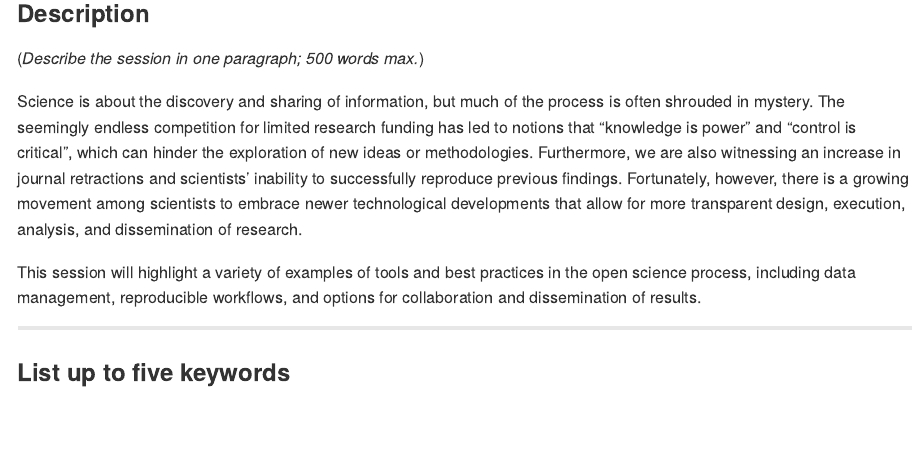
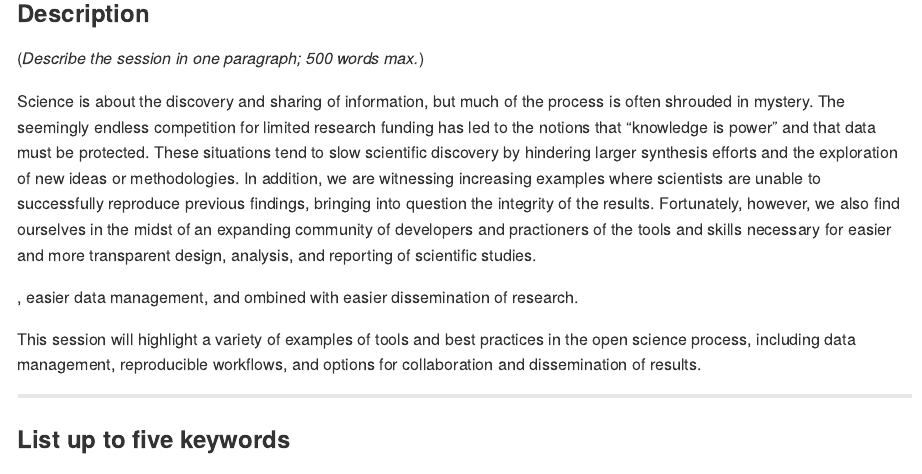
Before and after one commit to mdscheuerell/ASLO2020, an R Markdown document (proposal/session_proposal.Rmd): the page in a window 1100 px wide, from 730 px down. Rendered offline with R 4.5, knitr and Pandoc, with nearby package versions.

Commit message:
edited proposal description

```diff
--- a/proposal/session_proposal.Rmd
+++ b/proposal/session_proposal.Rmd
@@ -43,7 +43,9 @@ O Posters
 
 (_Describe the session in one paragraph; 500 words max._)
 
-Science is about the discovery and sharing of information, but much of the process is often shrouded in mystery. The seemingly endless competition for limited research funding has led to notions that "knowledge is power" and "control is critical", which can hinder the exploration of new ideas or methodologies. Furthermore, we are also witnessing an increase in journal retractions and scientists’ inability to successfully reproduce previous findings. Fortunately, however, there is a growing movement among scientists to embrace newer technological developments that allow for more transparent design, execution, analysis, and dissemination of research.
+Science is about the discovery and sharing of information, but much of the process is often shrouded in mystery. The seemingly endless competition for limited research funding has led to the notions that "knowledge is power" and that data must be protected. These situations tend to slow scientific discovery by hindering larger synthesis efforts and the exploration of new ideas or methodologies. In addition, we are witnessing increasing examples where scientists are unable to successfully reproduce previous findings, bringing into question the integrity of the results. Fortunately, however, we also find ourselves in the midst of an expanding community of developers and practioners of the tools and skills necessary for easier and more transparent design, analysis, and reporting of scientific studies.
+
+, easier data management, and ombined with easier dissemination of research.
 
 This session will highlight a variety of examples of tools and best practices in the open science process, including data management, reproducible workflows, and options for collaboration and dissemination of results.
 
```
